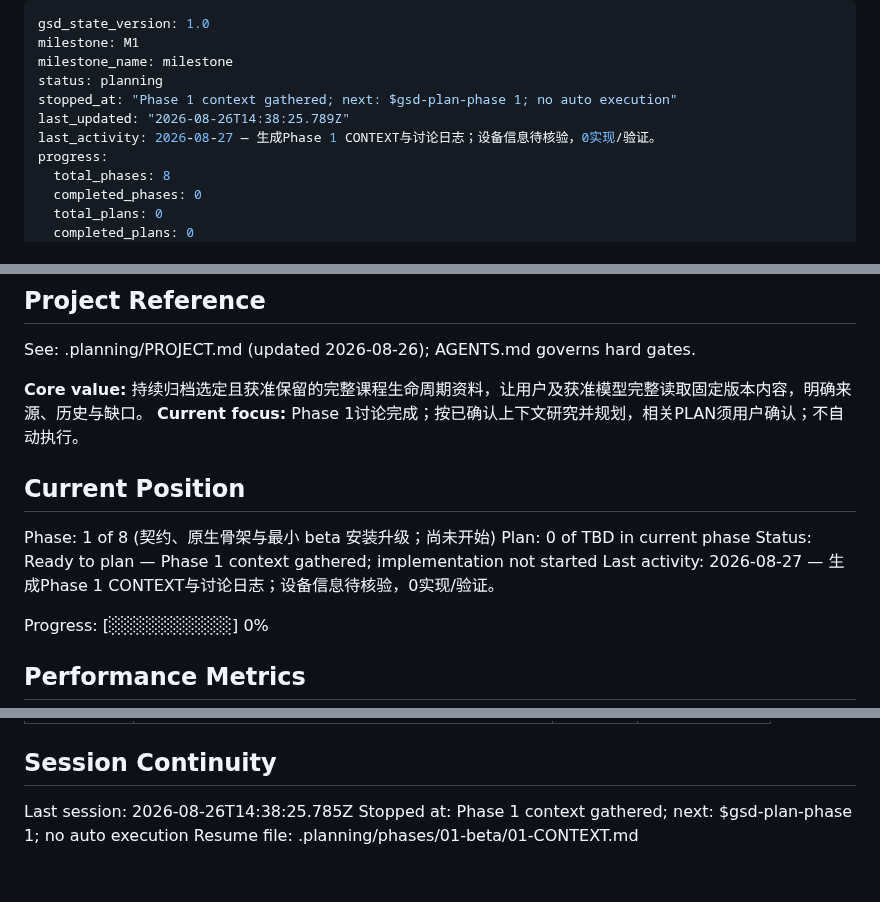
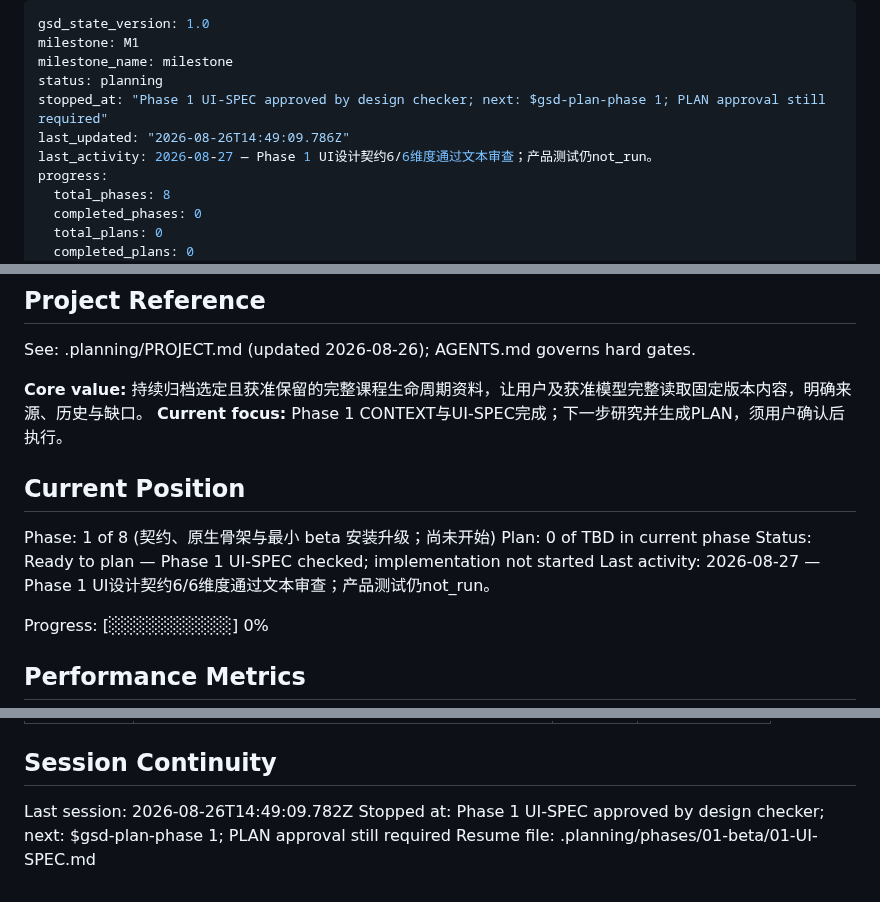
Before and after one commit to returdex/AutoED, a Markdown page: .planning/STATE.md, 3 parts joined by grey strips. GitHub-like rendering.

Commit message:
docs(01): define minimal status UI design contract

```diff
--- a/.planning/STATE.md
+++ b/.planning/STATE.md
@@ -3,9 +3,9 @@ gsd_state_version: 1.0
 milestone: M1
 milestone_name: milestone
 status: planning
-stopped_at: "Phase 1 context gathered; next: $gsd-plan-phase 1; no auto execution"
-last_updated: "2026-08-26T14:38:25.789Z"
-last_activity: 2026-08-27 — 生成Phase 1 CONTEXT与讨论日志；设备信息待核验，0实现/验证。
+stopped_at: "Phase 1 UI-SPEC approved by design checker; next: $gsd-plan-phase 1; PLAN approval still required"
+last_updated: "2026-08-26T14:49:09.786Z"
+last_activity: 2026-08-27 — Phase 1 UI设计契约6/6维度通过文本审查；产品测试仍not_run。
 progress:
   total_phases: 8
   completed_phases: 0
@@ -21,14 +21,14 @@ progress:
 See: .planning/PROJECT.md (updated 2026-08-26); AGENTS.md governs hard gates.
 
 **Core value:** 持续归档选定且获准保留的完整课程生命周期资料，让用户及获准模型完整读取固定版本内容，明确来源、历史与缺口。
-**Current focus:** Phase 1讨论完成；按已确认上下文研究并规划，相关PLAN须用户确认；不自动执行。
+**Current focus:** Phase 1 CONTEXT与UI-SPEC完成；下一步研究并生成PLAN，须用户确认后执行。
 
 ## Current Position
 
 Phase: 1 of 8 (契约、原生骨架与最小 beta 安装升级；尚未开始)
 Plan: 0 of TBD in current phase
-Status: Ready to plan — Phase 1 context gathered; implementation not started
-Last activity: 2026-08-27 — 生成Phase 1 CONTEXT与讨论日志；设备信息待核验，0实现/验证。
+Status: Ready to plan — Phase 1 UI-SPEC checked; implementation not started
+Last activity: 2026-08-27 — Phase 1 UI设计契约6/6维度通过文本审查；产品测试仍not_run。
 
 Progress: [░░░░░░░░░░] 0%
 
@@ -84,6 +84,6 @@ Full decisions: PROJECT.md Key Decisions; acceptance rules: VALIDATION-STRATEGY.
 
 ## Session Continuity
 
-Last session: 2026-08-26T14:38:25.785Z
-Stopped at: Phase 1 context gathered; next: $gsd-plan-phase 1; no auto execution
-Resume file: .planning/phases/01-beta/01-CONTEXT.md
+Last session: 2026-08-26T14:49:09.782Z
+Stopped at: Phase 1 UI-SPEC approved by design checker; next: $gsd-plan-phase 1; PLAN approval still required
+Resume file: .planning/phases/01-beta/01-UI-SPEC.md
```
Also changed, not shown: 1 other file.
